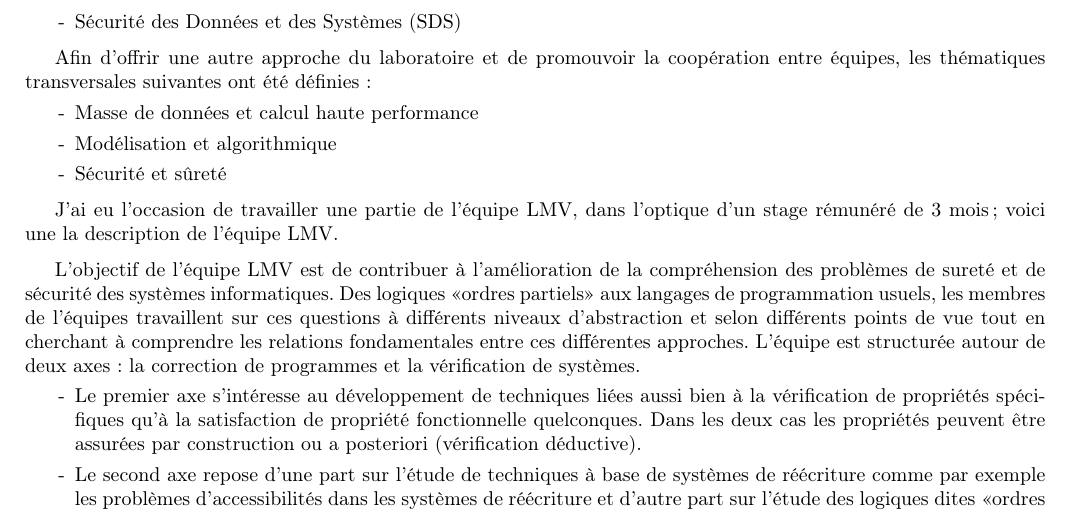
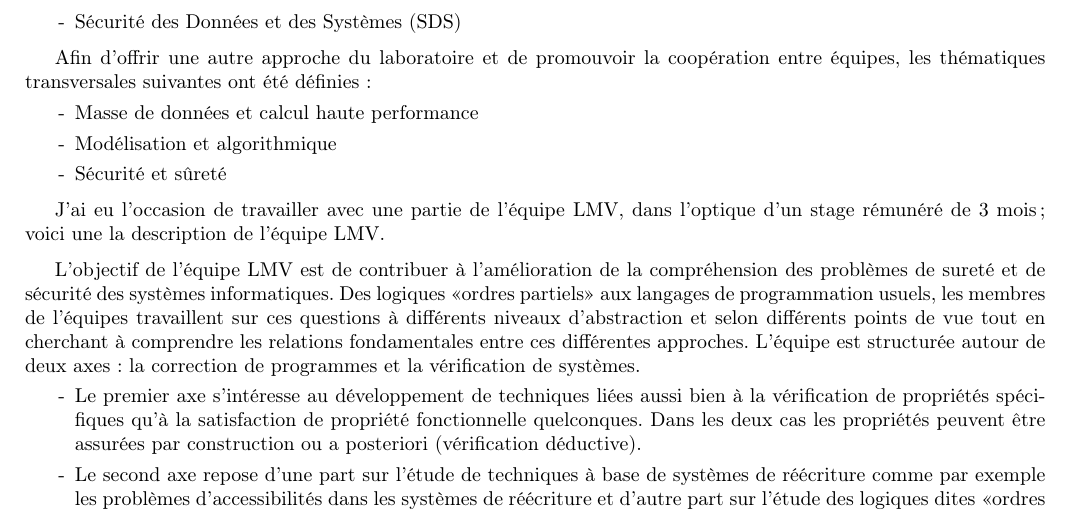
Before and after one commit to JordanIschard/StageL3, a LaTeX document (Rapport.tex): part of page 3 of 36, cut so that both start at the same text. Compiled offline with pdfLaTeX.

Commit message:
reprise de l'Annexe

```diff
--- a/Rapport.tex
+++ b/Rapport.tex
@@ -53,7 +53,7 @@
 		\end{enumerate}
 		\medbreak
 
-		J'ai eu l'occasion de travailler une partie de l'équipe LMV, dans l'optique d'un stage rémunéré de 3 mois; voici une la description de l'équipe LMV.
+		J'ai eu l'occasion de travailler avec une partie de l'équipe LMV, dans l'optique d'un stage rémunéré de 3 mois; voici une la description de l'équipe LMV.
 		\medbreak
 
 		L'objectif de l'équipe LMV est de contribuer à l'amélioration de la compréhension des problèmes de sureté et de sécurité des systèmes  informatiques. Des logiques «ordres partiels» aux langages de programmation usuels, les membres de l'équipes travaillent sur ces questions à différents niveaux d'abstraction et selon différents points de vue tout en cherchant à comprendre les relations fondamentales entre ces différentes approches. L'équipe est structurée autour de deux axes : la correction de programmes et la vérification de systèmes.
```
Also changed, not shown: Rapport.pdf.
